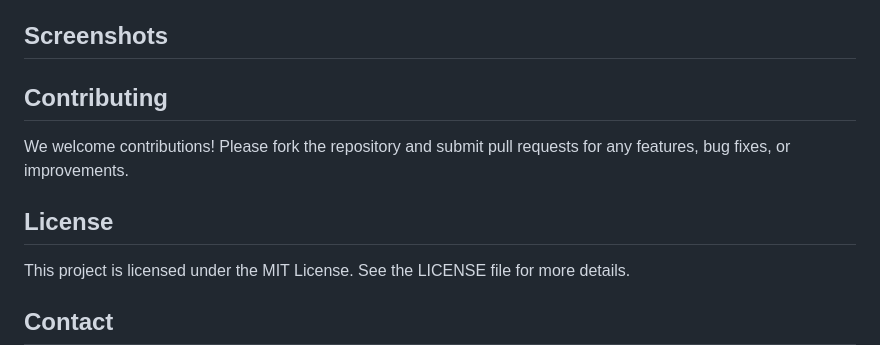
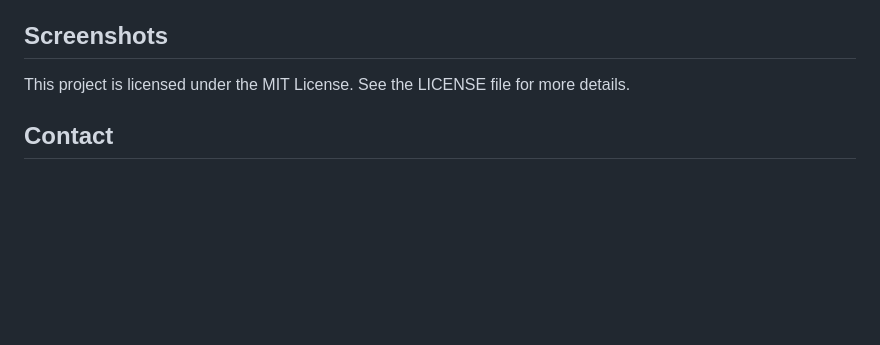
Before and after one commit to ahmed-ateya1/Movie-App, a Markdown page: README.md, the part around the change. Rendered like a GitHub page; blank space fills up the shorter version.

```diff
--- a/README.md
+++ b/README.md
@@ -75,11 +75,6 @@ MovieApp is a web application built with ASP.NET Core that allows users to manag
 ## Screenshots
 
 
-## Contributing
-
-We welcome contributions! Please fork the repository and submit pull requests for any features, bug fixes, or improvements.
-
-## License
 
 This project is licensed under the MIT License. See the LICENSE file for more details.
 
```
